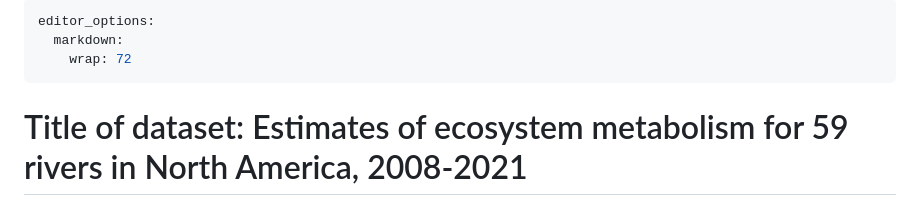
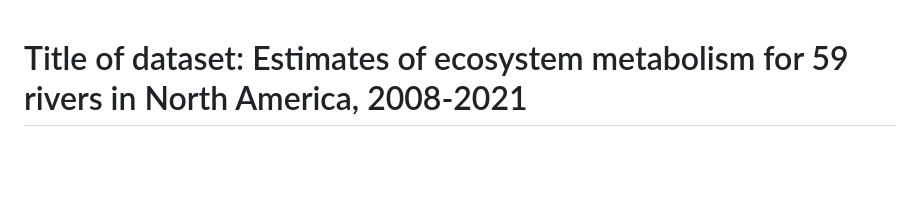
Before and after one commit to nmarzolf91/usgs_metabolism_project, a Markdown page: README.md, the part around the change. Rendered like a GitHub page; blank space fills up the shorter version.

Commit message:
fix readme typo

```diff
--- a/README.md
+++ b/README.md
@@ -1,8 +1,3 @@
----
-editor_options:
-  markdown:
-    wrap: 72
----
 
 # Title of dataset: Estimates of ecosystem metabolism for 59 rivers in North America, 2008-2021
 
```
